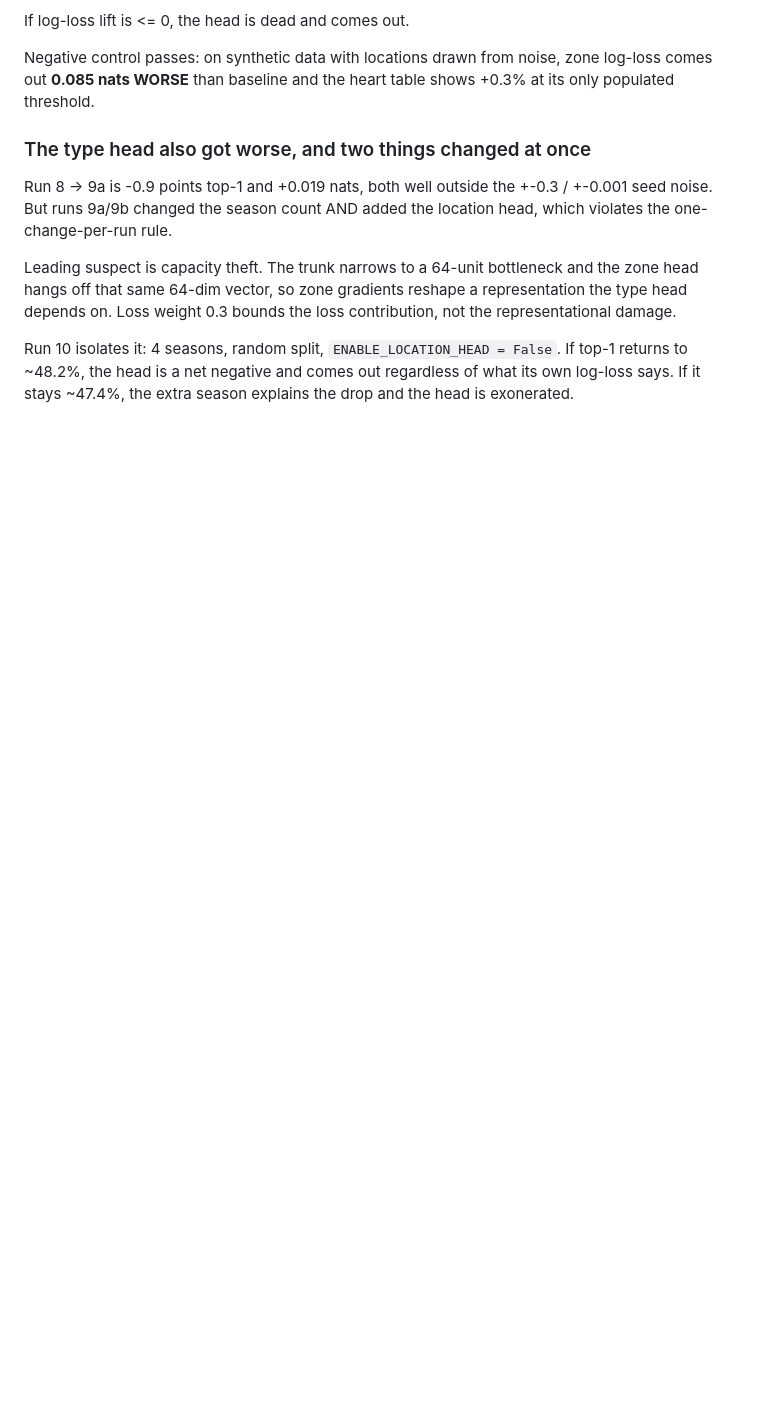
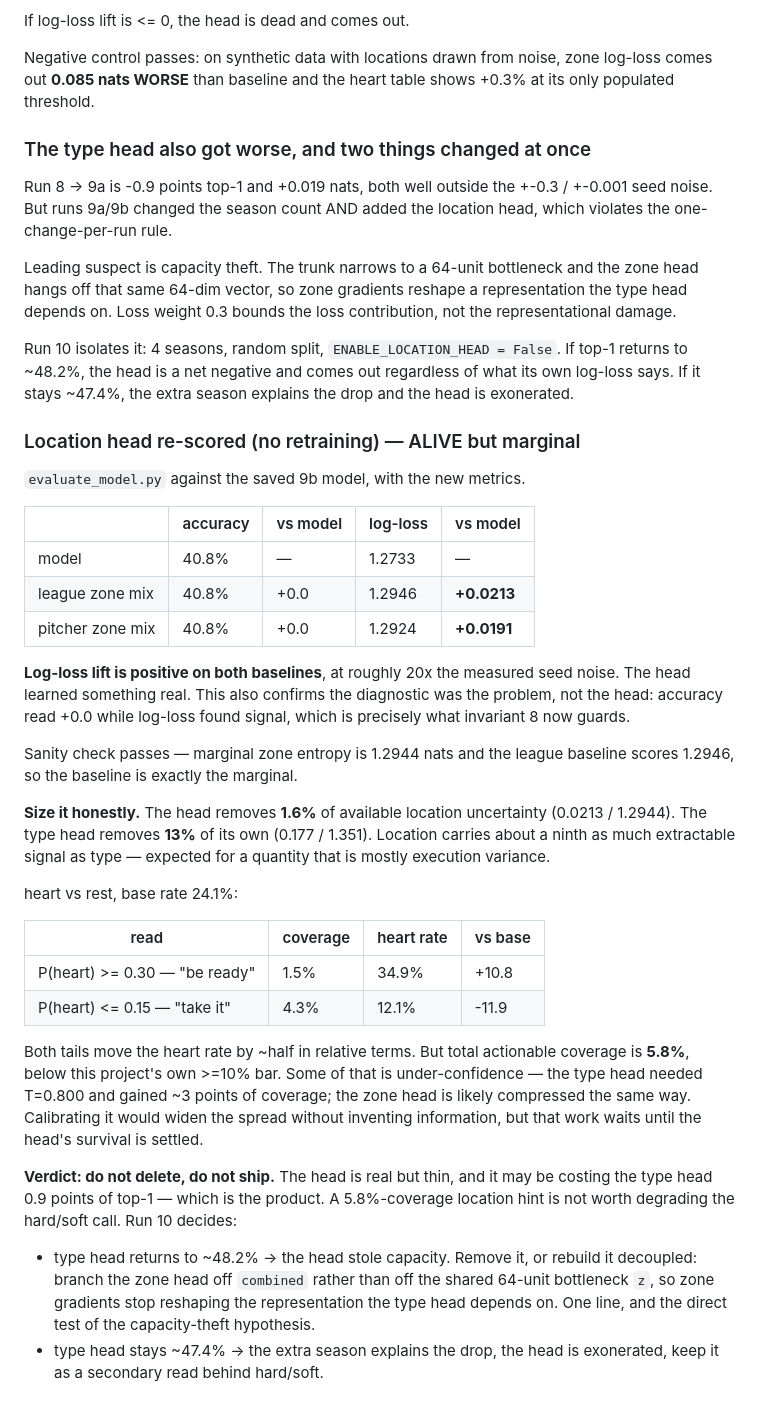
Before and after one commit to nabeelh0217/NextPitchAIv2, a Markdown page: docs/EXPERIMENTS.md, the part around the change. Rendered like a GitHub page; blank space fills up the shorter version.

Commit message:
Log the location head re-score: real signal, but thin
Zone log-loss beats both baselines (+0.0213 vs league, +0.0191 vs
pitcher), roughly 20x the seed noise measured from 9a/9b. The head did
learn something — and accuracy read +0.0 while log-loss found it, which
is exactly the blind spot invariant 8 was added to cover.

Sized honestly, it removes 1.6% of available location uncertainty against
the type head's 13%, and heart-vs-rest is actionable on only 5.8% of
pitches, under the project's own >=10% bar.

Verdict recorded as do-not-delete, do-not-ship. The head may be costing
the type head 0.9 points of top-1, and the type head is the product. Run
10 (location head off, random split) isolates it.

Co-Authored-By: Claude Opus 5 <noreply@anthropic.com>
Claude-Session: https://claude.ai/code/session_01PjRRkBDpVDpvmaaNYWt6fB

```diff
--- a/docs/EXPERIMENTS.md
+++ b/docs/EXPERIMENTS.md
@@ -619,3 +619,54 @@ Run 10 isolates it: 4 seasons, random split, `ENABLE_LOCATION_HEAD =
 False`. If top-1 returns to ~48.2%, the head is a net negative and comes
 out regardless of what its own log-loss says. If it stays ~47.4%, the
 extra season explains the drop and the head is exonerated.
+
+### Location head re-scored (no retraining) — ALIVE but marginal
+
+`evaluate_model.py` against the saved 9b model, with the new metrics.
+
+|  | accuracy | vs model | log-loss | vs model |
+|---|---|---|---|---|
+| model | 40.8% | — | 1.2733 | — |
+| league zone mix | 40.8% | +0.0 | 1.2946 | **+0.0213** |
+| pitcher zone mix | 40.8% | +0.0 | 1.2924 | **+0.0191** |
+
+**Log-loss lift is positive on both baselines**, at roughly 20x the
+measured seed noise. The head learned something real. This also confirms
+the diagnostic was the problem, not the head: accuracy read +0.0 while
+log-loss found signal, which is precisely what invariant 8 now guards.
+
+Sanity check passes — marginal zone entropy is 1.2944 nats and the league
+baseline scores 1.2946, so the baseline is exactly the marginal.
+
+**Size it honestly.** The head removes **1.6%** of available location
+uncertainty (0.0213 / 1.2944). The type head removes **13%** of its own
+(0.177 / 1.351). Location carries about a ninth as much extractable
+signal as type — expected for a quantity that is mostly execution
+variance.
+
+heart vs rest, base rate 24.1%:
+
+| read | coverage | heart rate | vs base |
+|---|---|---|---|
+| P(heart) >= 0.30 — "be ready" | 1.5% | 34.9% | +10.8 |
+| P(heart) <= 0.15 — "take it" | 4.3% | 12.1% | -11.9 |
+
+Both tails move the heart rate by ~half in relative terms. But total
+actionable coverage is **5.8%**, below this project's own >=10% bar. Some
+of that is under-confidence — the type head needed T=0.800 and gained ~3
+points of coverage; the zone head is likely compressed the same way.
+Calibrating it would widen the spread without inventing information, but
+that work waits until the head's survival is settled.
+
+**Verdict: do not delete, do not ship.** The head is real but thin, and
+it may be costing the type head 0.9 points of top-1 — which is the
+product. A 5.8%-coverage location hint is not worth degrading the
+hard/soft call. Run 10 decides:
+
+- type head returns to ~48.2% -> the head stole capacity. Remove it, or
+  rebuild it decoupled: branch the zone head off `combined` rather than
+  off the shared 64-unit bottleneck `z`, so zone gradients stop reshaping
+  the representation the type head depends on. One line, and the direct
+  test of the capacity-theft hypothesis.
+- type head stays ~47.4% -> the extra season explains the drop, the head
+  is exonerated, keep it as a secondary read behind hard/soft.
```
Also changed, not shown: AGENTS.md (+14 -7 lines).
